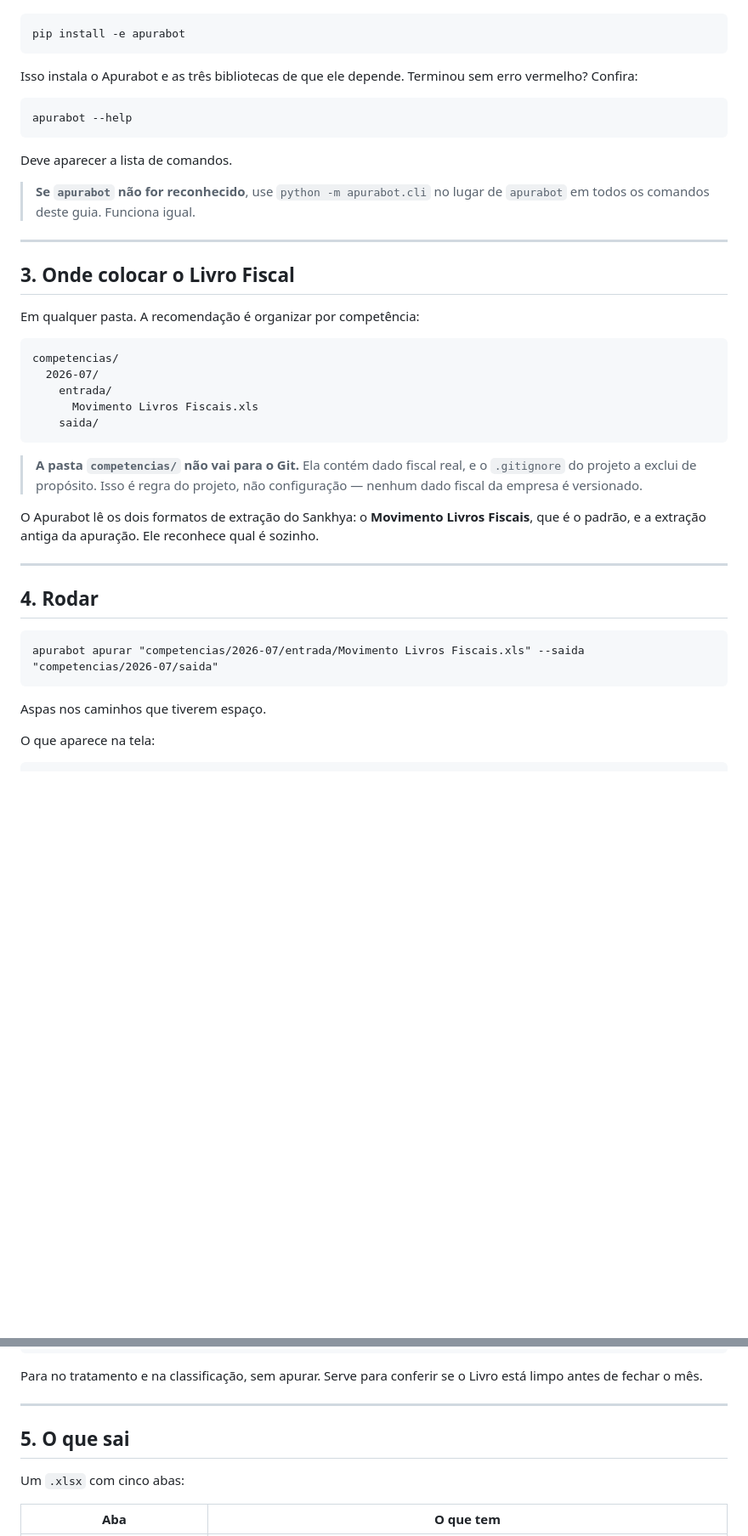
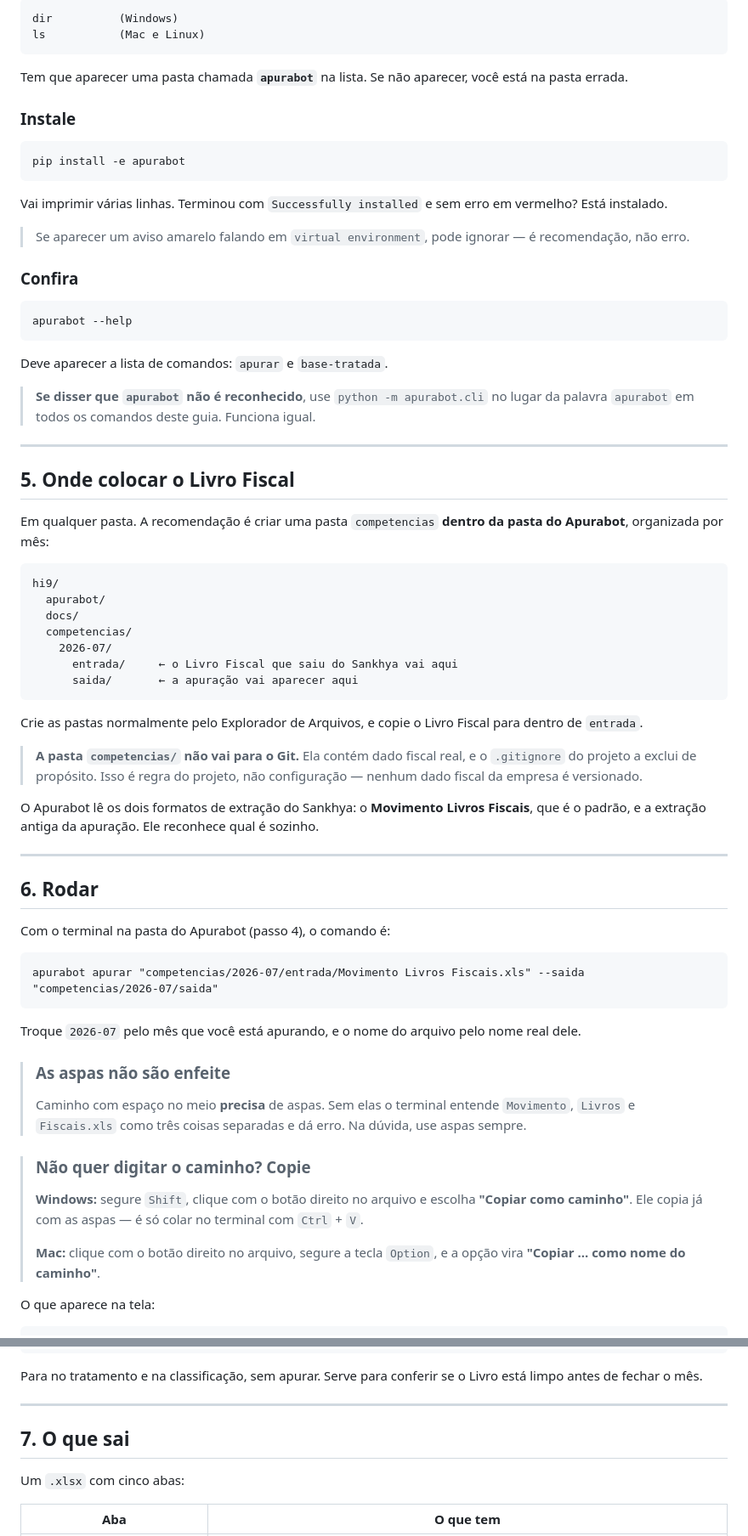
Before and after one commit to merolupe/hi9, a Markdown page: docs/apurabot/07-como-rodar.md, 2 parts joined by grey strips. Shown at 85% size. Drawn GitHub-style; blank space fills up the shorter version.

````diff
--- a/docs/apurabot/07-como-rodar.md
+++ b/docs/apurabot/07-como-rodar.md
@@ -26,33 +97,53 @@ Baixe o repositório e, na pasta dele, rode:
+```
+dir          (Windows)
+ls           (Mac e Linux)
+```
+
+Tem que aparecer uma pasta chamada **`apurabot`** na lista. Se não aparecer,
+você está na pasta errada.
+
+### Instale
 
 ```
 pip install -e apurabot
 ```
 
-Isso instala o Apurabot e as três bibliotecas de que ele depende. Terminou sem
-erro vermelho? Confira:
+Vai imprimir várias linhas. Terminou com `Successfully installed` e sem erro em
+vermelho? Está instalado.
+
+> Se aparecer um aviso amarelo falando em `virtual environment`, pode ignorar —
+> é recomendação, não erro.
+
+### Confira
 
 ```
 apurabot --help
 ```
 
-Deve aparecer a lista de comandos.
+Deve aparecer a lista de comandos: `apurar` e `base-tratada`.
 
-> **Se `apurabot` não for reconhecido**, use `python -m apurabot.cli` no lugar de
-> `apurabot` em todos os comandos deste guia. Funciona igual.
+> **Se disser que `apurabot` não é reconhecido**, use `python -m apurabot.cli` no
+> lugar da palavra `apurabot` em todos os comandos deste guia. Funciona igual.
 
 ---
 
-## 3. Onde colocar o Livro Fiscal
+## 5. Onde colocar o Livro Fiscal
 
-Em qualquer pasta. A recomendação é organizar por competência:
+Em qualquer pasta. A recomendação é criar uma pasta `competencias` **dentro da
+pasta do Apurabot**, organizada por mês:
 
 ```
-competencias/
-  2026-07/
-    entrada/
-      Movimento Livros Fiscais.xls
-    saida/
+hi9/
+  apurabot/
+  docs/
+  competencias/
+    2026-07/
+      entrada/     ← o Livro Fiscal que saiu do Sankhya vai aqui
+      saida/       ← a apuração vai aparecer aqui
 ```
+
+Crie as pastas normalmente pelo Explorador de Arquivos, e copie o Livro Fiscal
+para dentro de `entrada`.
 
 > **A pasta `competencias/` não vai para o Git.** Ela contém dado fiscal real, e
 > o `.gitignore` do projeto a exclui de propósito. Isso é regra do projeto, não
@@ -64,13 +155,31 @@ Ele reconhece qual é sozinho.
 
 ---
 
-## 4. Rodar
+## 6. Rodar
+
+Com o terminal na pasta do Apurabot (passo 4), o comando é:
 
 ```
 apurabot apurar "competencias/2026-07/entrada/Movimento Livros Fiscais.xls" --saida "competencias/2026-07/saida"
 ```
 
-Aspas nos caminhos que tiverem espaço.
+Troque `2026-07` pelo mês que você está apurando, e o nome do arquivo pelo nome
+real dele.
+
+> ### As aspas não são enfeite
+>
+> Caminho com espaço no meio **precisa** de aspas. Sem elas o terminal entende
+> `Movimento`, `Livros` e `Fiscais.xls` como três coisas separadas e dá erro.
+> Na dúvida, use aspas sempre.
+
+> ### Não quer digitar o caminho? Copie
+>
+> **Windows:** segure `Shift`, clique com o botão direito no arquivo e escolha
+> **"Copiar como caminho"**. Ele copia já com as aspas — é só colar no terminal
+> com `Ctrl` + `V`.
+>
+> **Mac:** clique com o botão direito no arquivo, segure a tecla `Option`, e a
+> opção vira **"Copiar ... como nome do caminho"**.
 
 O que aparece na tela:
 
@@ -111,7 +220,7 @@ Livro está limpo antes de fechar o mês.
 
 ---
 
-## 5. O que sai
+## 7. O que sai
 
 Um `.xlsx` com cinco abas:
 
````
Also changed, not shown: other parts of docs/apurabot/07-como-rodar.md (+86 -12 lines).
